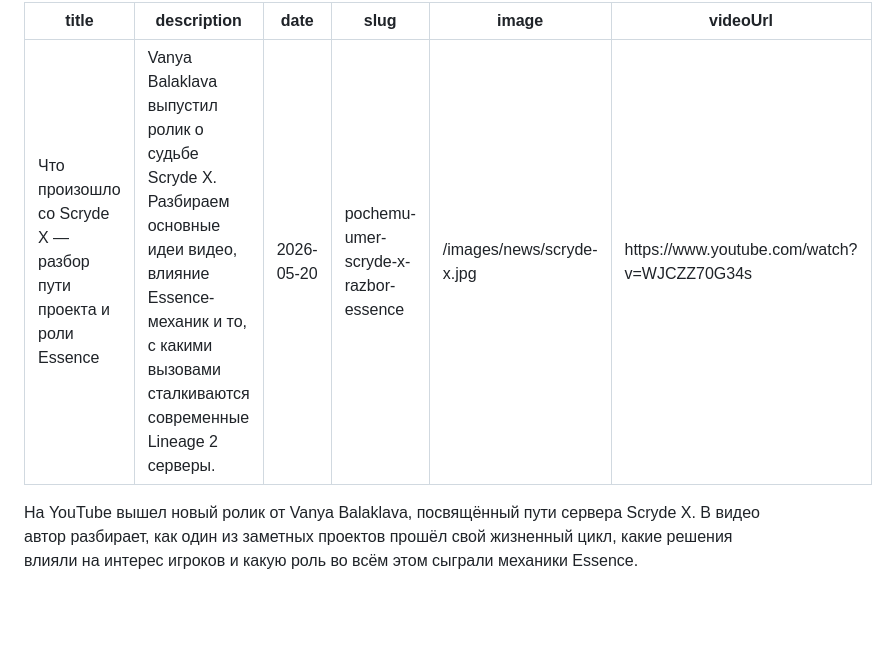
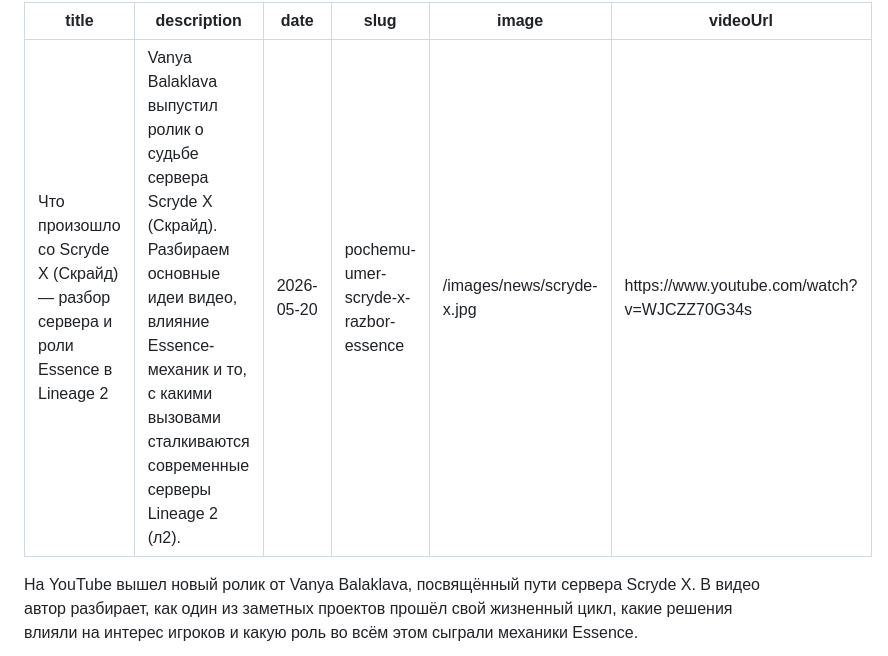
Before and after one commit to bogdankutsekonnn-oss/l2gm2, a Markdown page: content/news/pochemu-umer-scryde-x-razbor-essence.md, the part around the change. Rendered like a GitHub page; blank space fills up the shorter version.

Commit message:
Optimize news titles/descriptions for L2 keyword variants
Co-Authored-By: Claude Opus 4.7 <noreply@anthropic.com>

```diff
--- a/content/news/pochemu-umer-scryde-x-razbor-essence.md
+++ b/content/news/pochemu-umer-scryde-x-razbor-essence.md
@@ -1,6 +1,6 @@
 ---
-title: 'Что произошло со Scryde X — разбор пути проекта и роли Essence'
-description: 'Vanya Balaklava выпустил ролик о судьбе Scryde X. Разбираем основные идеи видео, влияние Essence-механик и то, с какими вызовами сталкиваются современные Lineage 2 серверы.'
+title: 'Что произошло со Scryde X (Скрайд) — разбор сервера и роли Essence в Lineage 2'
+description: 'Vanya Balaklava выпустил ролик о судьбе сервера Scryde X (Скрайд). Разбираем основные идеи видео, влияние Essence-механик и то, с какими вызовами сталкиваются современные серверы Lineage 2 (л2).'
 date: 2026-05-20
 slug: 'pochemu-umer-scryde-x-razbor-essence'
 image: '/images/news/scryde-x.jpg'
```
Also changed, not shown: content/news/elmorelab-startuet-erica-x3-interlude.md (+2 -2 lines), content/news/lu4-masterwork-bolshoe-obnovlenie-alpha-1.md (+2 -2 lines).
